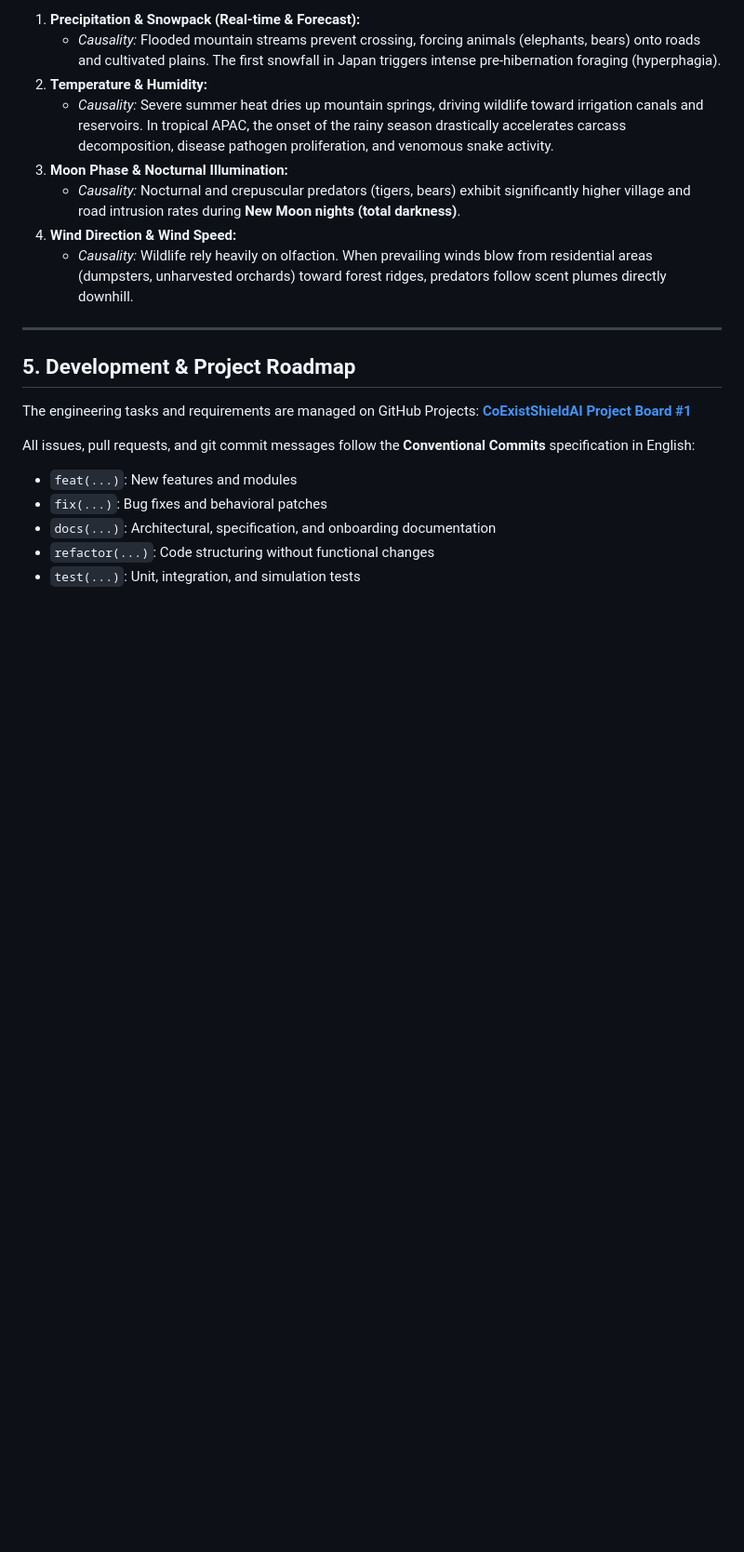
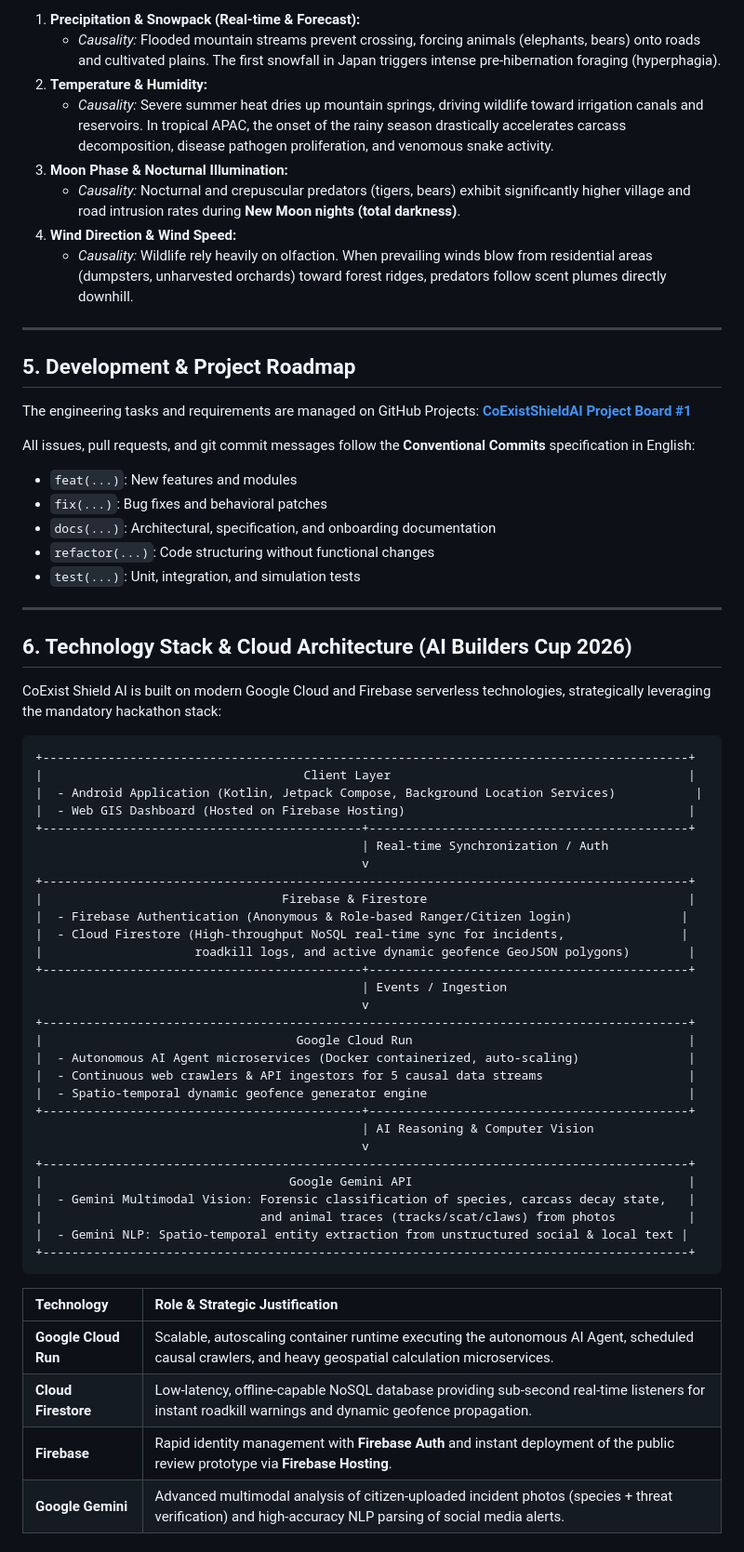
Before and after one commit to CoExistShieldAI/CoExistShieldAI, a Markdown page: README.md, the part around the change. Shown at 93% size. Drawn GitHub-style; blank space fills up the shorter version.

Commit message:
docs: document Google Cloud and Firebase architecture for AI Builders Cup 2026

````diff
--- a/README.md
+++ b/README.md
@@ -134,3 +134,48 @@ All issues, pull requests, and git commit messages follow the **Conventional Com
 - `docs(...)`: Architectural, specification, and onboarding documentation
 - `refactor(...)`: Code structuring without functional changes
 - `test(...)`: Unit, integration, and simulation tests
+
+---
+
+## 6. Technology Stack & Cloud Architecture (AI Builders Cup 2026)
+
+CoExist Shield AI is built on modern Google Cloud and Firebase serverless technologies, strategically leveraging the mandatory hackathon stack:
+
+```
++-----------------------------------------------------------------------------------------+
+|                                    Client Layer                                         |
+|  - Android Application (Kotlin, Jetpack Compose, Background Location Services)           |
+|  - Web GIS Dashboard (Hosted on Firebase Hosting)                                       |
++--------------------------------------------+--------------------------------------------+
+                                             | Real-time Synchronization / Auth
+                                             v
++-----------------------------------------------------------------------------------------+
+|                                 Firebase & Firestore                                    |
+|  - Firebase Authentication (Anonymous & Role-based Ranger/Citizen login)               |
+|  - Cloud Firestore (High-throughput NoSQL real-time sync for incidents,                |
+|                     roadkill logs, and active dynamic geofence GeoJSON polygons)        |
++--------------------------------------------+--------------------------------------------+
+                                             | Events / Ingestion
+                                             v
++-----------------------------------------------------------------------------------------+
+|                                   Google Cloud Run                                      |
+|  - Autonomous AI Agent microservices (Docker containerized, auto-scaling)               |
+|  - Continuous web crawlers & API ingestors for 5 causal data streams                    |
+|  - Spatio-temporal dynamic geofence generator engine                                    |
++--------------------------------------------+--------------------------------------------+
+                                             | AI Reasoning & Computer Vision
+                                             v
++-----------------------------------------------------------------------------------------+
+|                                  Google Gemini API                                      |
+|  - Gemini Multimodal Vision: Forensic classification of species, carcass decay state,   |
+|                              and animal traces (tracks/scat/claws) from photos          |
+|  - Gemini NLP: Spatio-temporal entity extraction from unstructured social & local text |
++-----------------------------------------------------------------------------------------+
+```
+
+| Technology | Role & Strategic Justification |
+| :--- | :--- |
+| **Google Cloud Run** | Scalable, autoscaling container runtime executing the autonomous AI Agent, scheduled causal crawlers, and heavy geospatial calculation microservices. |
+| **Cloud Firestore** | Low-latency, offline-capable NoSQL database providing sub-second real-time listeners for instant roadkill warnings and dynamic geofence propagation. |
+| **Firebase** | Rapid identity management with **Firebase Auth** and instant deployment of the public review prototype via **Firebase Hosting**. |
+| **Google Gemini** | Advanced multimodal analysis of citizen-uploaded incident photos (species + threat verification) and high-accuracy NLP parsing of social media alerts. |
````
